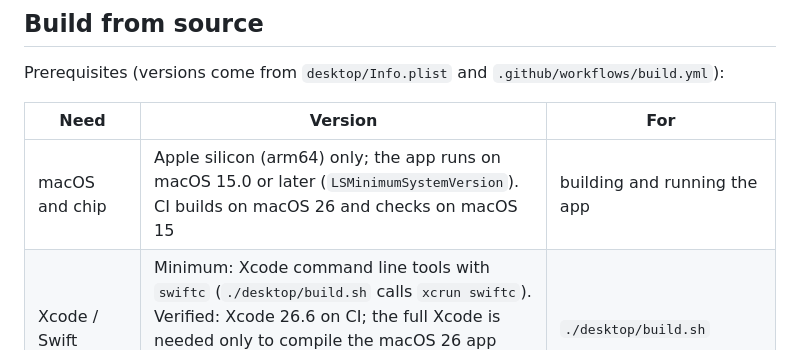
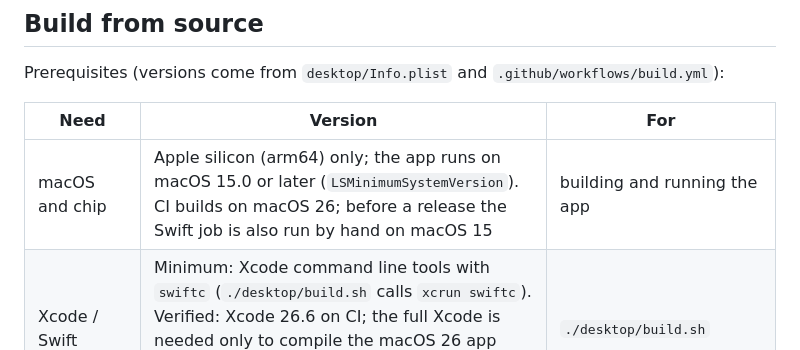
Before and after one commit to hippone-labs/assetboard, a Markdown page: README.en.md, the part around the change. Rendered like a GitHub page.

Commit message:
README: say how macOS 15 is checked

```diff
--- a/README.en.md
+++ b/README.en.md
@@ -152,7 +152,7 @@ Prerequisites (versions come from `desktop/Info.plist` and `.github/workflows/bu
 
 | Need | Version | For |
 |---|---|---|
-| macOS and chip | Apple silicon (arm64) only; the app runs on macOS 15.0 or later (`LSMinimumSystemVersion`). CI builds on macOS 26 and checks on macOS 15 | building and running the app |
+| macOS and chip | Apple silicon (arm64) only; the app runs on macOS 15.0 or later (`LSMinimumSystemVersion`). CI builds on macOS 26; before a release the Swift job is also run by hand on macOS 15 | building and running the app |
 | Xcode / Swift | Minimum: Xcode command line tools with `swiftc` (`./desktop/build.sh` calls `xcrun swiftc`). Verified: Xcode 26.6 on CI; the full Xcode is needed only to compile the macOS 26 app icon (`Assets.car`), otherwise the committed one is used | `./desktop/build.sh` |
 | Node | Verified: 22 in CI (`node --test` needs no packages) | unit tests |
 | Python 3 | Any recent 3 (CI uses the runner default); no packages | browser version local server, `tools/` tests |
```
Also changed, not shown: README.md (+1 -1 lines).
